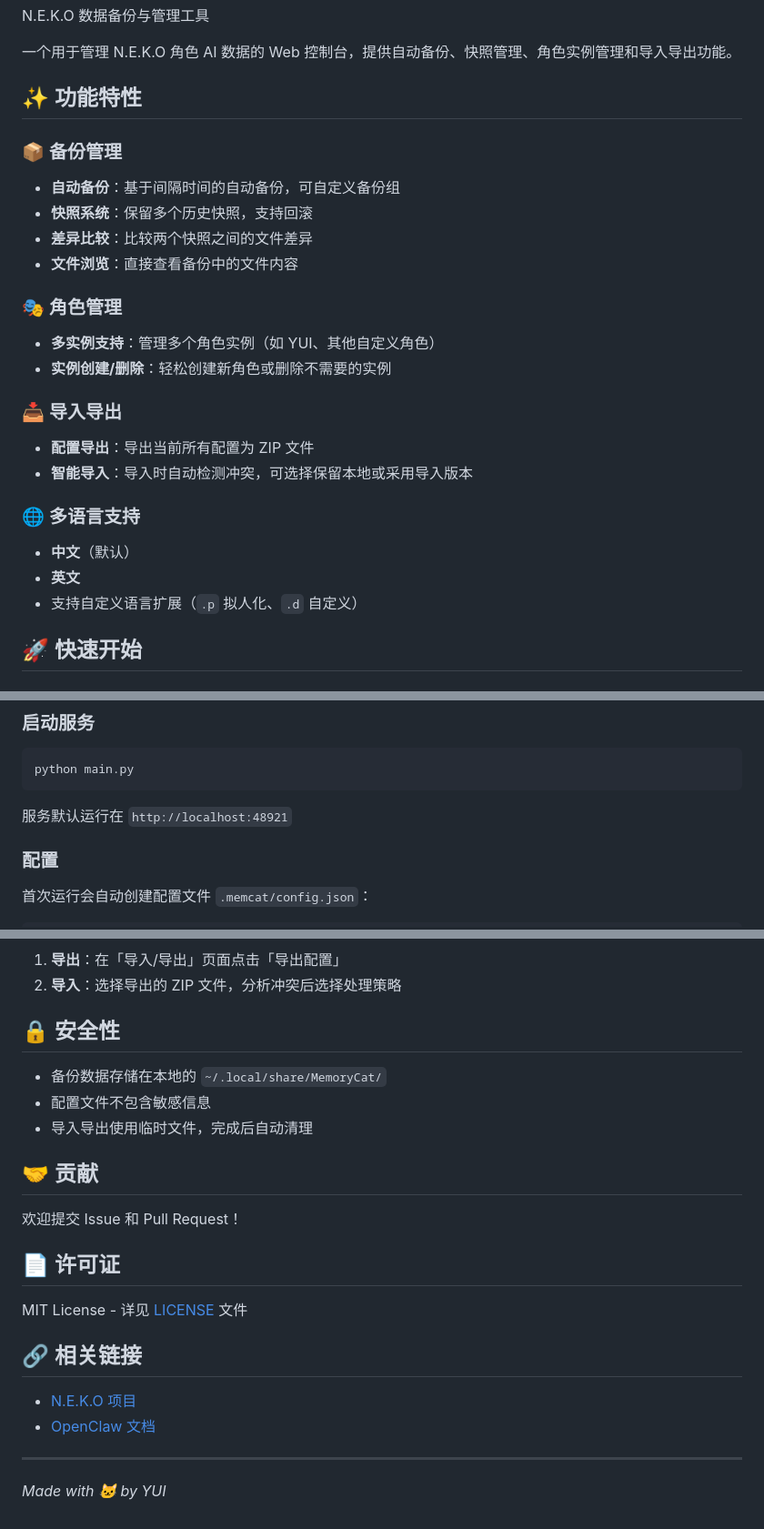
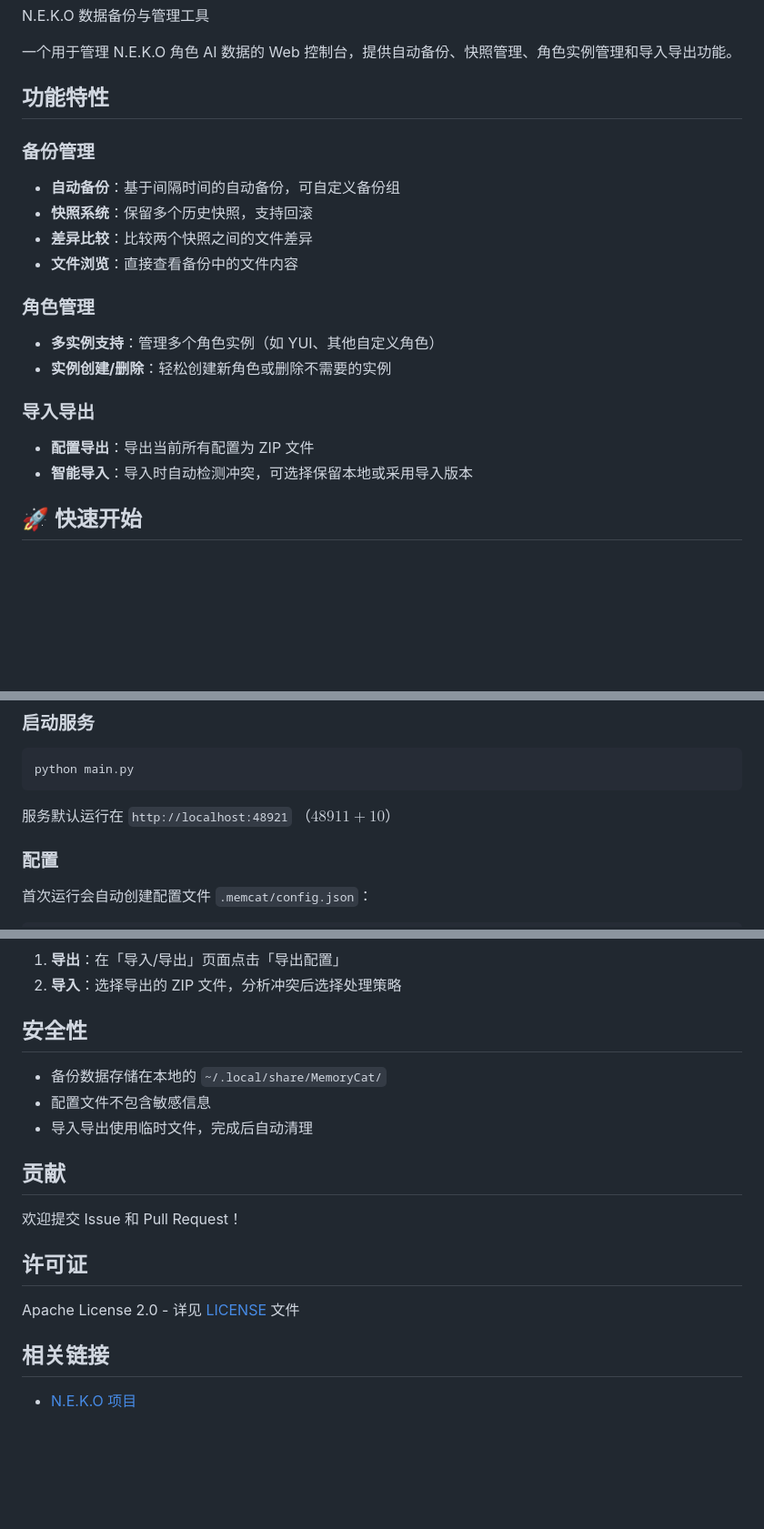
Before and after one commit to JohnChiao75/MemoryCat, a Markdown page: README.md, 3 parts joined by grey strips. Shown at 91% size. Drawn GitHub-style; blank space fills up the shorter version.

Commit message:
修改 yui 写的文档（

````diff
--- a/README.md
+++ b/README.md
@@ -4,26 +4,21 @@ N.E.K.O 数据备份与管理工具
 
 一个用于管理 N.E.K.O 角色 AI 数据的 Web 控制台，提供自动备份、快照管理、角色实例管理和导入导出功能。
 
-## ✨ 功能特性
+## 功能特性
 
-### 📦 备份管理
+### 备份管理
 - **自动备份**：基于间隔时间的自动备份，可自定义备份组
 - **快照系统**：保留多个历史快照，支持回滚
 - **差异比较**：比较两个快照之间的文件差异
 - **文件浏览**：直接查看备份中的文件内容
 
-### 🎭 角色管理
+### 角色管理
 - **多实例支持**：管理多个角色实例（如 YUI、其他自定义角色）
 - **实例创建/删除**：轻松创建新角色或删除不需要的实例
 
-### 📥 导入导出
+### 导入导出
 - **配置导出**：导出当前所有配置为 ZIP 文件
 - **智能导入**：导入时自动检测冲突，可选择保留本地或采用导入版本
-
-### 🌐 多语言支持
-- **中文**（默认）
-- **英文**
-- 支持自定义语言扩展（`.p` 拟人化、`.d` 自定义）
 
 ## 🚀 快速开始
 
@@ -42,7 +37,7 @@ pip install -r requirements.txt
 python main.py
 ```
 
-服务默认运行在 `http://localhost:48921`
+服务默认运行在 `http://localhost:48921` （$48911 + 10$）
 
 ### 配置
 
@@ -112,25 +107,20 @@ MemoryCat/
 1. **导出**：在「导入/导出」页面点击「导出配置」
 2. **导入**：选择导出的 ZIP 文件，分析冲突后选择处理策略
 
-## 🔒 安全性
+## 安全性
 
 - 备份数据存储在本地的 `~/.local/share/MemoryCat/`
 - 配置文件不包含敏感信息
 - 导入导出使用临时文件，完成后自动清理
 
-## 🤝 贡献
+## 贡献
 
 欢迎提交 Issue 和 Pull Request！
 
-## 📄 许可证
+## 许可证
 
-MIT License - 详见 [LICENSE](LICENSE) 文件
+Apache License 2.0 - 详见 [LICENSE](LICENSE) 文件
 
-## 🔗 相关链接
+## 相关链接
 
-- [N.E.K.O 项目](https://github.com/)
-- [OpenClaw 文档](https://docs.openclaw.ai)
-
----
-
-*Made with 🐱 by YUI*
+- [N.E.K.O 项目](project-neko.cn)
````
Also changed, not shown: other parts of README.md (+4 -4 lines).
